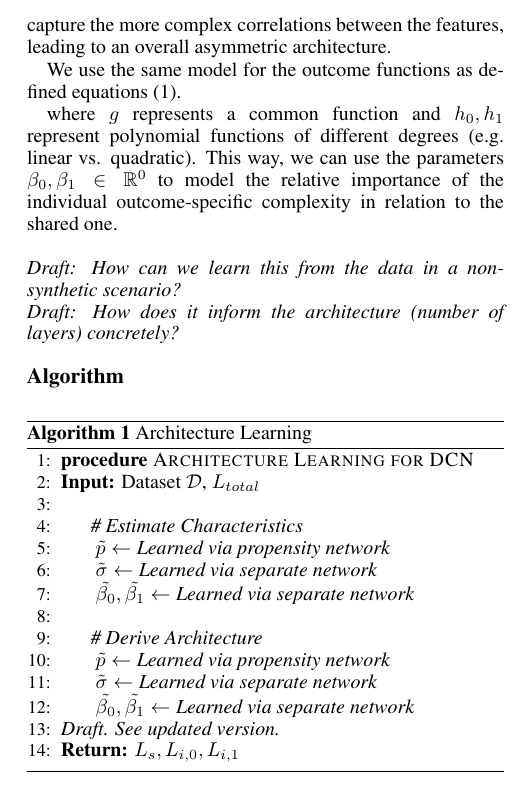
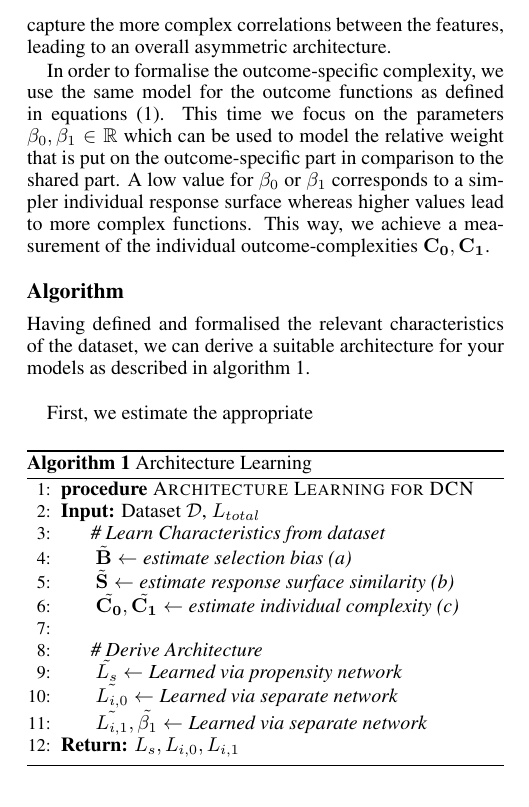
Before and after one commit to mweisz/aaai-paper, a LaTeX paper (aaai-inst.tex): part of one column of page 3 of 5, cut so that both start at the same text. Compiled offline with pdfLaTeX.

Commit message:
Finish characteristics section.

```diff
--- a/aaai-inst.tex
+++ b/aaai-inst.tex
@@ -207,18 +207,21 @@ There are multiple ways to estimate $\mathbf{S}$ for a new dataset. In our appro
 In addition to the complexity that is shared across both response surfaces, the outcomes normally possess an individual part that is outcome-specific and follows a completely different type of function. For instance, one of the outcomes might be linear whereas the other outcome might be a polynomial function of a higher degree.
 Intuitively, the outcome with the more complex function should have a higher number of outcome-specific layers in our model in order to capture the more complex correlations between the features, leading to an overall asymmetric architecture.
 
-We use the same model for the outcome functions as defined equations (\ref{eqn:outcome-functions}).
+In order to formalise the outcome-specific complexity, we use the same model for the outcome functions as defined in equations (\ref{eqn:outcome-functions}). This time we focus on the parameters $\beta_0, \beta_1 \in \mathbb{R}$ which can be used to model the relative weight that is put on the outcome-specific part in comparison to the shared part. A low value for $\beta_0$ or $\beta_1$ corresponds to a simpler individual response surface whereas higher values lead to more complex functions.  This way, we achieve a measurement of the individual outcome-complexities $\mathbf{C_0}, \mathbf{C_1}$.
+% TODO How do I learn this?
 
-where $g$ represents a common function and $h_0, h_1$ represent polynomial functions of different degrees (e.g. linear vs. quadratic). This way, we can use the parameters $\beta_0, \beta_1 \in \mathbb{R}^0$ to model the relative importance of the individual outcome-specific complexity in relation to the shared one.  \\ \\
-%* What do we mean by that? \\ % TODO Or should that go to the formalism section?
-%* What does it depend on?  \\
-%* How do we measure it? \\
-%* How should it be reflected in the layers? \\
-%* How does it influence the architecture? \\
-%* Qualitatively? Quantitatively? \\
-%* shared / total\\
-\emph{Draft: How can we learn this from the data in a non-synthetic scenario?} \\
-\emph{Draft: How does it inform the architecture (number of layers) concretely?}
+%%
+%%where $g$ represents a common function and $h_0, h_1$ represent polynomial functions of different degrees (e.g. linear vs. quadratic). This way, we can use the parameters $\beta_0, \beta_1 \in \mathbb{R}^0$ to model the relative importance of the individual outcome-specific complexity in relation to the shared one.  \\ \\
+%
+%%* What do we mean by that? \\ % TODO Or should that go to the formalism section?
+%%* What does it depend on?  \\
+%%* How do we measure it? \\
+%%* How should it be reflected in the layers? \\
+%%* How does it influence the architecture? \\
+%%* Qualitatively? Quantitatively? \\
+%%* shared / total\\
+%\emph{Draft: How can we learn this from the data in a non-synthetic scenario?} \\
+%\emph{Draft: How does it inform the architecture (number of layers) concretely?}
 
 %\subsection{Deriving a suitable Architecture for the DCN}
 %* Once we are able to quantify these characteristics, what do we do with it? \\
@@ -232,7 +235,9 @@ where $g$ represents a common function and $h_0, h_1$ represent polynomial funct
 
 
 \subsection{Algorithm}
+Having defined and formalised the relevant characteristics of the dataset, we can derive a suitable architecture for your models as described in algorithm \ref{fig:algorithm}. \\
 
+First, we estimate the appropriate
 
 
 \begin{algorithm}
@@ -240,16 +245,15 @@ where $g$ represents a common function and $h_0, h_1$ represent polynomial funct
 	\begin{algorithmic}[1]
 
 		\Procedure{Architecture Learning for DCN}{} \\
-		\textbf{Input:} Dataset $\mathcal{D}$, $L_{total}$  \\
-		\State \emph{\# Estimate Characteristics}
-		\State $\ \tilde{p} \gets \textit{Learned via propensity network}$
-		\State $\ \tilde{\sigma} \gets \textit{Learned via separate network}$
-		\State $\ \tilde{\beta_0}, \tilde{\beta_1} \gets \textit{Learned via separate network}$\\
+		\textbf{Input:} Dataset $\mathcal{D}$, $L_{total}$
+		\State \emph{\# Learn Characteristics from dataset}
+		\State $\ \tilde{\mathbf{B}} \gets \textit{estimate selection bias (a)}$
+		\State $\ \tilde{\mathbf{S}} \gets \textit{estimate response surface similarity (b)}$
+		\State $\ \tilde{\mathbf{C_0}}, \tilde{\mathbf{C_1}} \gets \textit{estimate individual complexity (c)}$\\
 		\State \emph{\# Derive Architecture}
-		\State $\ \tilde{p} \gets \textit{Learned via propensity network}$
-		\State $\ \tilde{\sigma} \gets \textit{Learned via separate network}$
-		\State $\ \tilde{\beta_0}, \tilde{\beta_1} \gets \textit{Learned via separate network}$ \\
-		\emph{Draft. See updated version.} \\
+		\State $\ \tilde{L_s} \gets \textit{Learned via propensity network}$
+		\State $\ \tilde{L_{i,0}} \gets \textit{Learned via separate network}$
+		\State $\ \tilde{L_{i,1}}, \tilde{\beta_1} \gets \textit{Learned via separate network}$ \\
 		\textbf{Return:} $L_s, L_{i,0}, L_{i,1}$
 
 		\EndProcedure
```
Also changed, not shown: aaai-inst.pdf, 2 other files.
